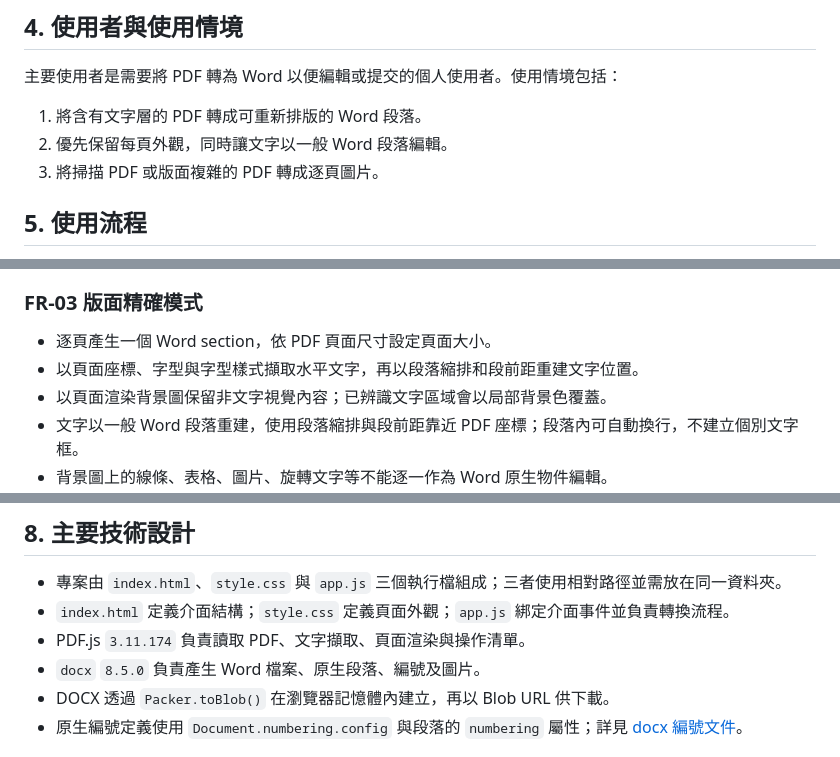
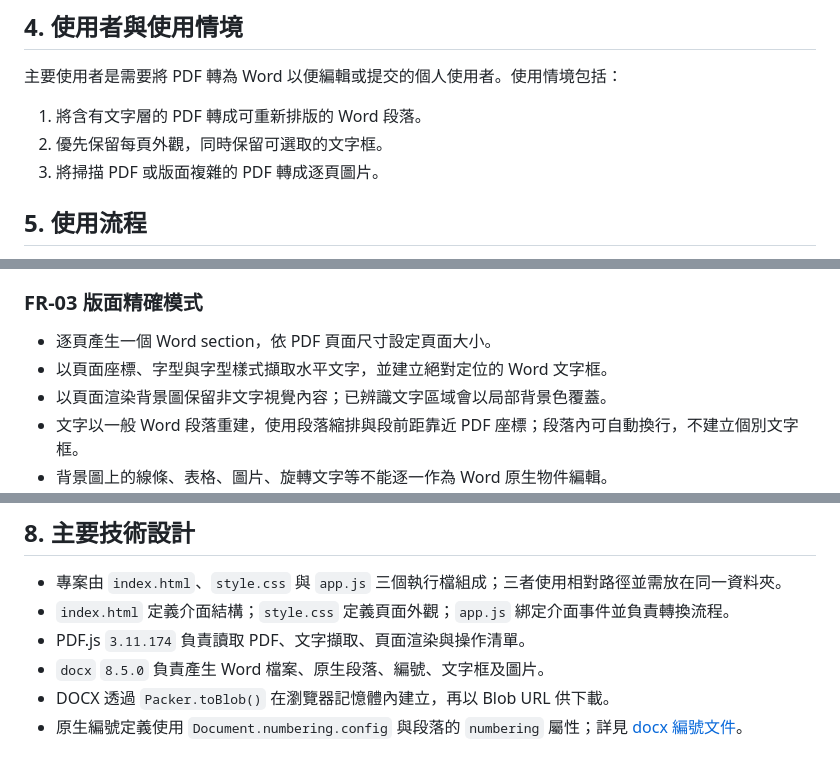
Before and after one commit to Kevin60701/PDF_to_WORD, a Markdown page: SPEC.md, 3 parts joined by grey strips. GitHub-like rendering.

Commit message:
Restore exact layout editable text boxes

```diff
--- a/SPEC.md
+++ b/SPEC.md
@@ -29,7 +29,7 @@
 主要使用者是需要將 PDF 轉為 Word 以便編輯或提交的個人使用者。使用情境包括：
 
 1. 將含有文字層的 PDF 轉成可重新排版的 Word 段落。
-2. 優先保留每頁外觀，同時讓文字以一般 Word 段落編輯。
+2. 優先保留每頁外觀，同時保留可選取的文字框。
 3. 將掃描 PDF 或版面複雜的 PDF 轉成逐頁圖片。
 
 ## 5. 使用流程
@@ -61,7 +61,7 @@
 ### FR-03 版面精確模式
 
 - 逐頁產生一個 Word section，依 PDF 頁面尺寸設定頁面大小。
-- 以頁面座標、字型與字型樣式擷取水平文字，再以段落縮排和段前距重建文字位置。
+- 以頁面座標、字型與字型樣式擷取水平文字，並建立絕對定位的 Word 文字框。
 - 以頁面渲染背景圖保留非文字視覺內容；已辨識文字區域會以局部背景色覆蓋。
 - 文字以一般 Word 段落重建，使用段落縮排與段前距靠近 PDF 座標；段落內可自動換行，不建立個別文字框。
 - 背景圖上的線條、表格、圖片、旋轉文字等不能逐一作為 Word 原生物件編輯。
@@ -124,7 +124,7 @@
 - 專案由 `index.html`、`style.css` 與 `app.js` 三個執行檔組成；三者使用相對路徑並需放在同一資料夾。
 - `index.html` 定義介面結構；`style.css` 定義頁面外觀；`app.js` 綁定介面事件並負責轉換流程。
 - PDF.js `3.11.174` 負責讀取 PDF、文字擷取、頁面渲染與操作清單。
-- `docx` `8.5.0` 負責產生 Word 檔案、原生段落、編號及圖片。
+- `docx` `8.5.0` 負責產生 Word 檔案、原生段落、編號、文字框及圖片。
 - DOCX 透過 `Packer.toBlob()` 在瀏覽器記憶體內建立，再以 Blob URL 供下載。
 - 原生編號定義使用 `Document.numbering.config` 與段落的 `numbering` 屬性；詳見 [docx 編號文件](https://github.com/dolanmiu/docx/blob/master/docs/usage/numbering.md)。
 
```
